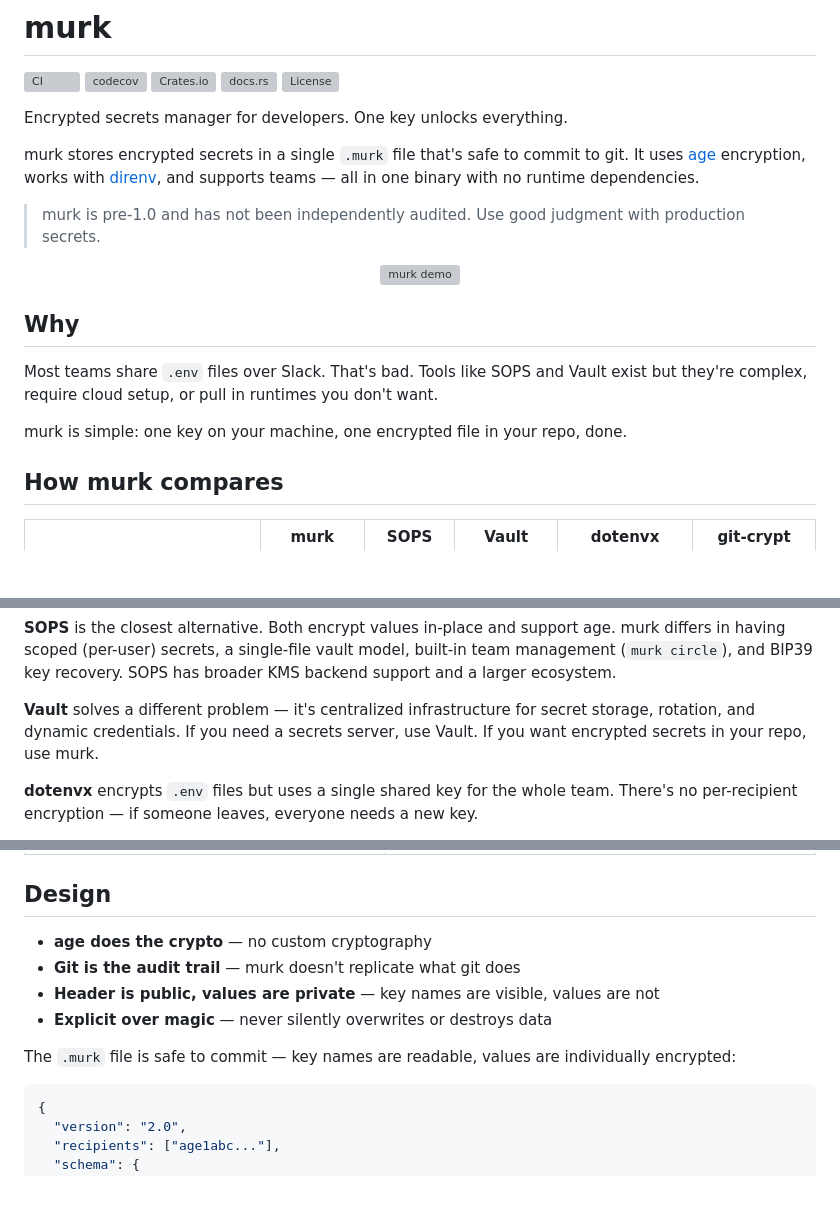
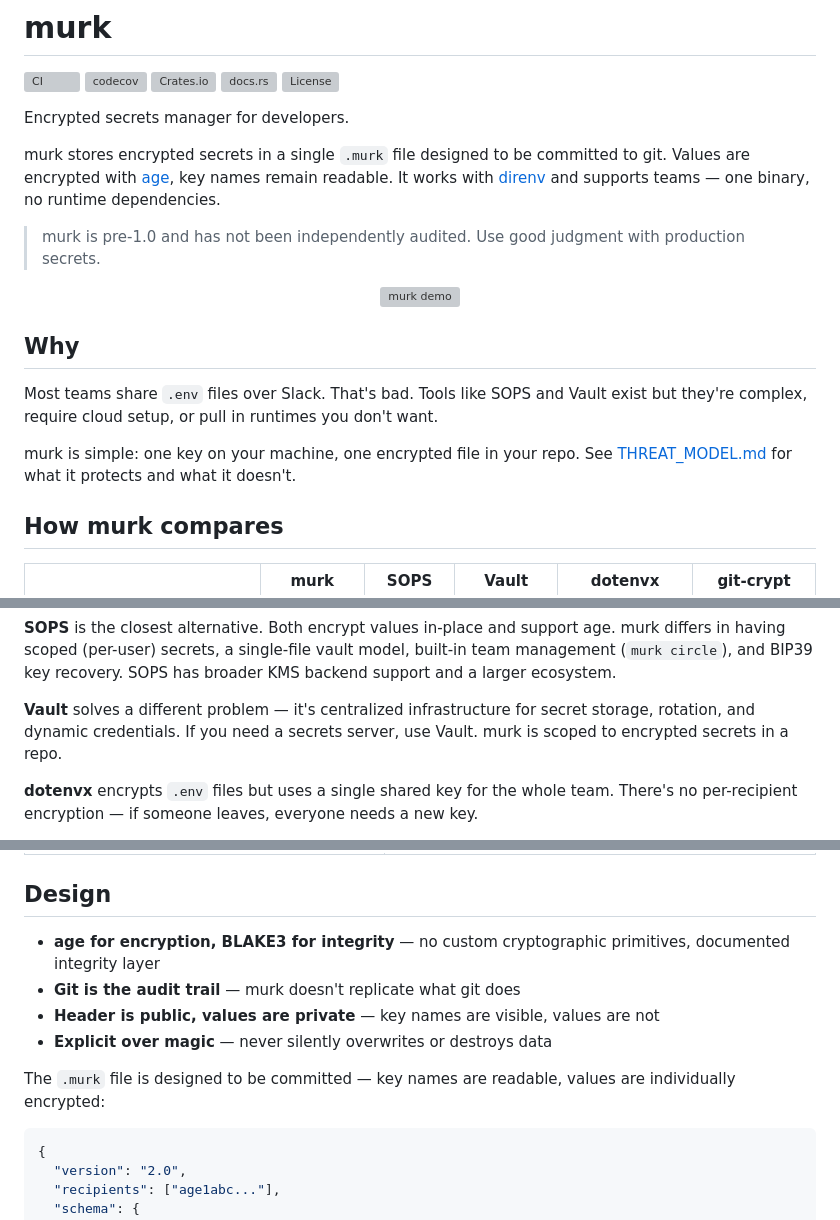
Before and after one commit to iicky/murk, a Markdown page: README.md, 3 parts joined by grey strips. Rendered like a GitHub page; blank space fills up the shorter version; grey boxes are pictures that could not be loaded.

Commit message:
soften absolute claims in README and THREAT_MODEL, fix BIP39 key derivation docs

````diff
--- a/README.md
+++ b/README.md
@@ -6,9 +6,9 @@
 [![docs.rs](https://img.shields.io/docsrs/murk-cli)](https://docs.rs/murk-cli)
 [![License](https://img.shields.io/crates/l/murk-cli)](LICENSE-MIT)
 
-Encrypted secrets manager for developers. One key unlocks everything.
+Encrypted secrets manager for developers.
 
-murk stores encrypted secrets in a single `.murk` file that's safe to commit to git. It uses [age](https://age-encryption.org/) encryption, works with [direnv](https://direnv.net/), and supports teams — all in one binary with no runtime dependencies.
+murk stores encrypted secrets in a single `.murk` file designed to be committed to git. Values are encrypted with [age](https://age-encryption.org/), key names remain readable. It works with [direnv](https://direnv.net/) and supports teams — one binary, no runtime dependencies.
 
 > murk is pre-1.0 and has not been independently audited. Use good judgment with production secrets.
 
@@ -20,7 +20,7 @@ murk stores encrypted secrets in a single `.murk` file that's safe to commit to
 
 Most teams share `.env` files over Slack. That's bad. Tools like SOPS and Vault exist but they're complex, require cloud setup, or pull in runtimes you don't want.
 
-murk is simple: one key on your machine, one encrypted file in your repo, done.
+murk is simple: one key on your machine, one encrypted file in your repo. See [THREAT_MODEL.md](THREAT_MODEL.md) for what it protects and what it doesn't.
 
 ## How murk compares
 
@@ -37,7 +37,7 @@ murk is simple: one key on your machine, one encrypted file in your repo, done.
 
 **SOPS** is the closest alternative. Both encrypt values in-place and support age. murk differs in having scoped (per-user) secrets, a single-file vault model, built-in team management (`murk circle`), and BIP39 key recovery. SOPS has broader KMS backend support and a larger ecosystem.
 
-**Vault** solves a different problem — it's centralized infrastructure for secret storage, rotation, and dynamic credentials. If you need a secrets server, use Vault. If you want encrypted secrets in your repo, use murk.
+**Vault** solves a different problem — it's centralized infrastructure for secret storage, rotation, and dynamic credentials. If you need a secrets server, use Vault. murk is scoped to encrypted secrets in a repo.
 
 **dotenvx** encrypts `.env` files but uses a single shared key for the whole team. There's no per-recipient encryption — if someone leaves, everyone needs a new key.
 
@@ -213,12 +215,12 @@ murk restore
 
 ## Design
 
-- **age does the crypto** — no custom cryptography
+- **age for encryption, BLAKE3 for integrity** — no custom cryptographic primitives, documented integrity layer
 - **Git is the audit trail** — murk doesn't replicate what git does
 - **Header is public, values are private** — key names are visible, values are not
 - **Explicit over magic** — never silently overwrites or destroys data
 
-The `.murk` file is safe to commit — key names are readable, values are individually encrypted:
+The `.murk` file is designed to be committed — key names are readable, values are individually encrypted:
 
 ```json
 {
````
Also changed, not shown: other parts of README.md (+4 -2 lines), THREAT_MODEL.md (+3 -3 lines).
